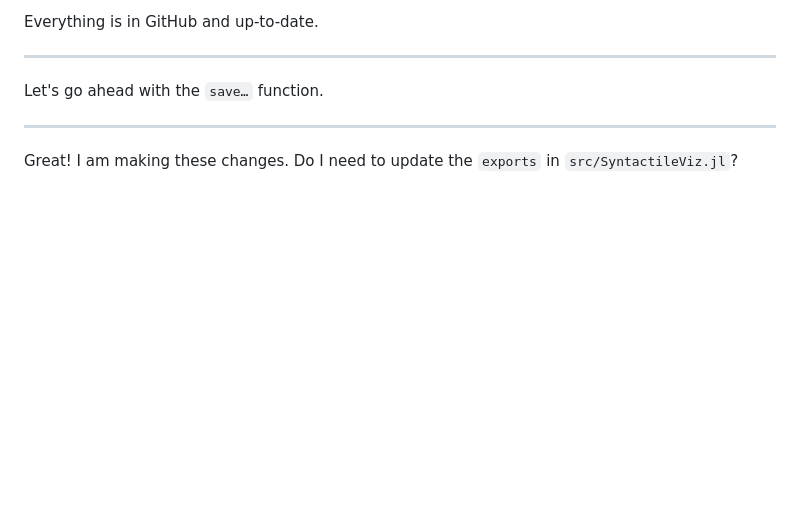
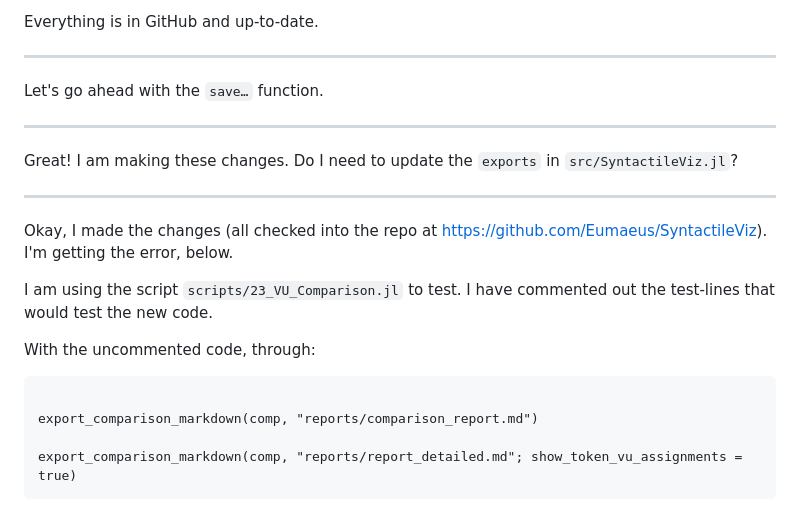
Before and after one commit to Eumaeus/SyntactileViz, a Markdown page: ai_queries/08_Focus_on_Verbal_Units.md, the part around one of its changes. GitHub-like rendering; blank space fills up the shorter version.

```diff
--- a/ai_queries/08_Focus_on_Verbal_Units.md
+++ b/ai_queries/08_Focus_on_Verbal_Units.md
@@ -148,3 +148,19 @@ Let's go ahead with the `save…` function.
 ---
 
 Great! I am making these changes. Do I need to update the `exports` in `src/SyntactileViz.jl`?
+
+---
+
+Okay, I made the changes (all checked into the repo at  <https://github.com/Eumaeus/SyntactileViz>). I'm getting the error, below.
+
+I am using the script `scripts/23_VU_Comparison.jl` to test. I have commented out the test-lines that would test the new code.
+
+With the uncommented code, through:
+
+~~~
+
+export_comparison_markdown(comp, "reports/comparison_report.md")
+
+export_comparison_markdown(comp, "reports/report_detailed.md"; show_token_vu_assignments = true)
+~~~
+
```
Also changed, not shown: other parts of ai_queries/08_Focus_on_Verbal_Units.md (+73 -0 lines).
